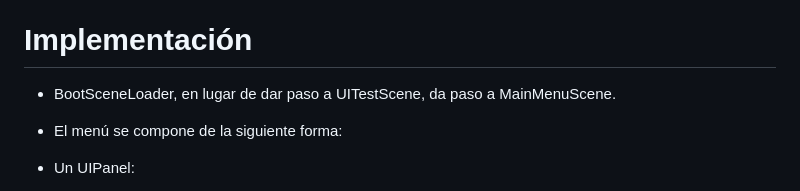
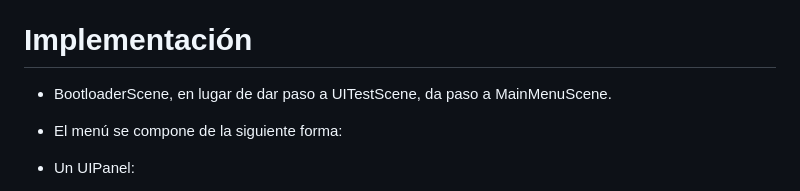
Before and after one commit to rubensh/p20260804-001, a Markdown page: features/0007/SPEC.md, the part around the change. Drawn GitHub-style.

Commit message:
[development]: corrección de errores en nombre de escenas.

```diff
--- a/features/0007/SPEC.md
+++ b/features/0007/SPEC.md
@@ -32,7 +32,7 @@ Esta escena define el menú principal de la aplicación. Las opciones de menú d
 
 # Implementación
 
-- BootSceneLoader, en lugar de dar paso a UITestScene, da paso a MainMenuScene.
+- BootloaderScene, en lugar de dar paso a UITestScene, da paso a MainMenuScene.
 - El menú se compone de la siguiente forma:
 - Un UIPanel:
   - Id: MenuPanel001
```
